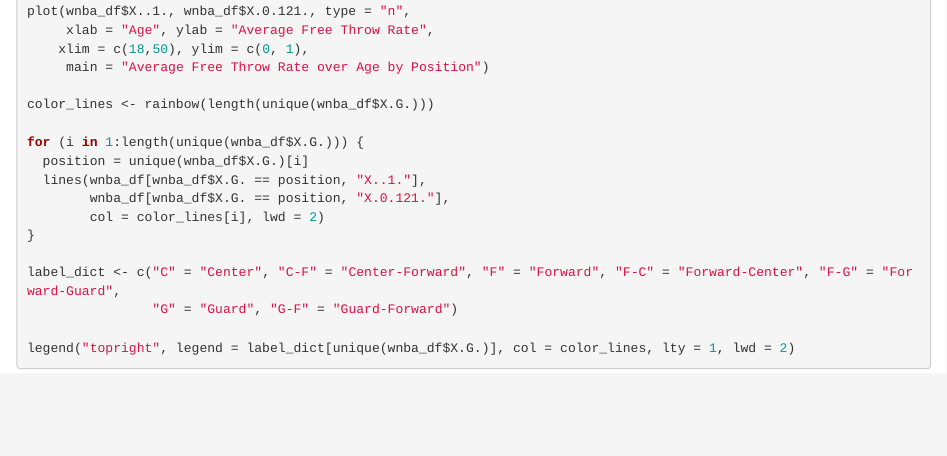
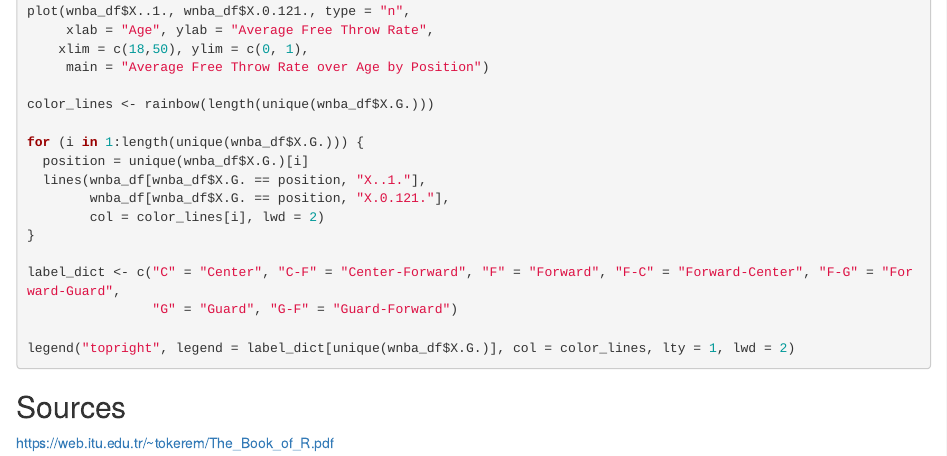
Before and after one commit to tadescheid/Project-2, an R Markdown document (Project 2.Rmd): the page in a window 1100 px wide, from 680 px down. Rendered offline with R 4.5, knitr and Pandoc, with nearby package versions; the code chunks are not run, so their results and figures are left out.

Commit message:
Added sources to rmd file.

````diff
--- a/Project 2.Rmd
+++ b/Project 2.Rmd
@@ -52,3 +52,6 @@ label_dict <- c("C" = "Center", "C-F" = "Center-Forward", "F" = "Forward", "F-C"
 legend("topright", legend = label_dict[unique(wnba_df$X.G.)], col = color_lines, lty = 1, lwd = 2)
 
 ```
+
+## Sources
+https://web.itu.edu.tr/~tokerem/The_Book_of_R.pdf
````
